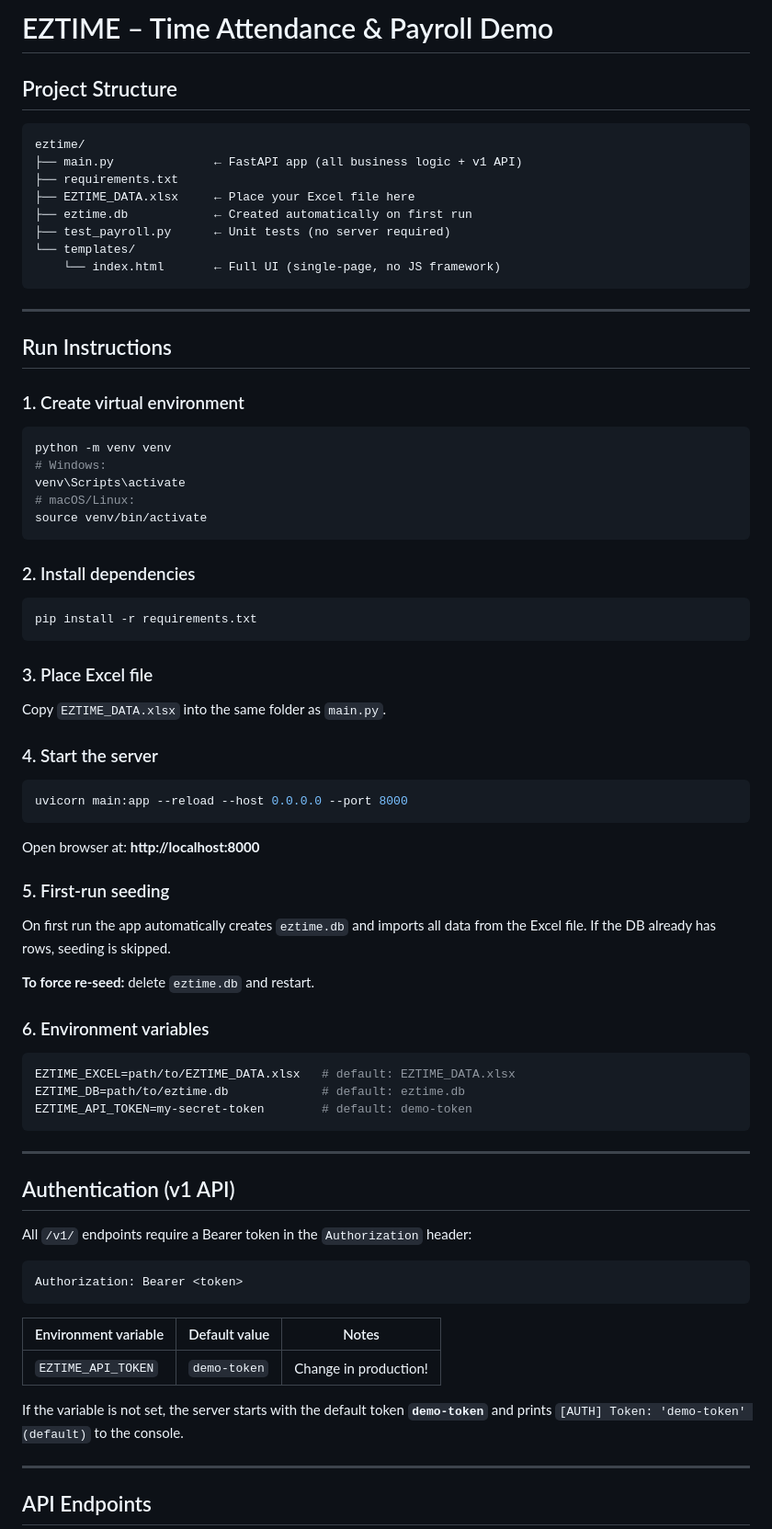
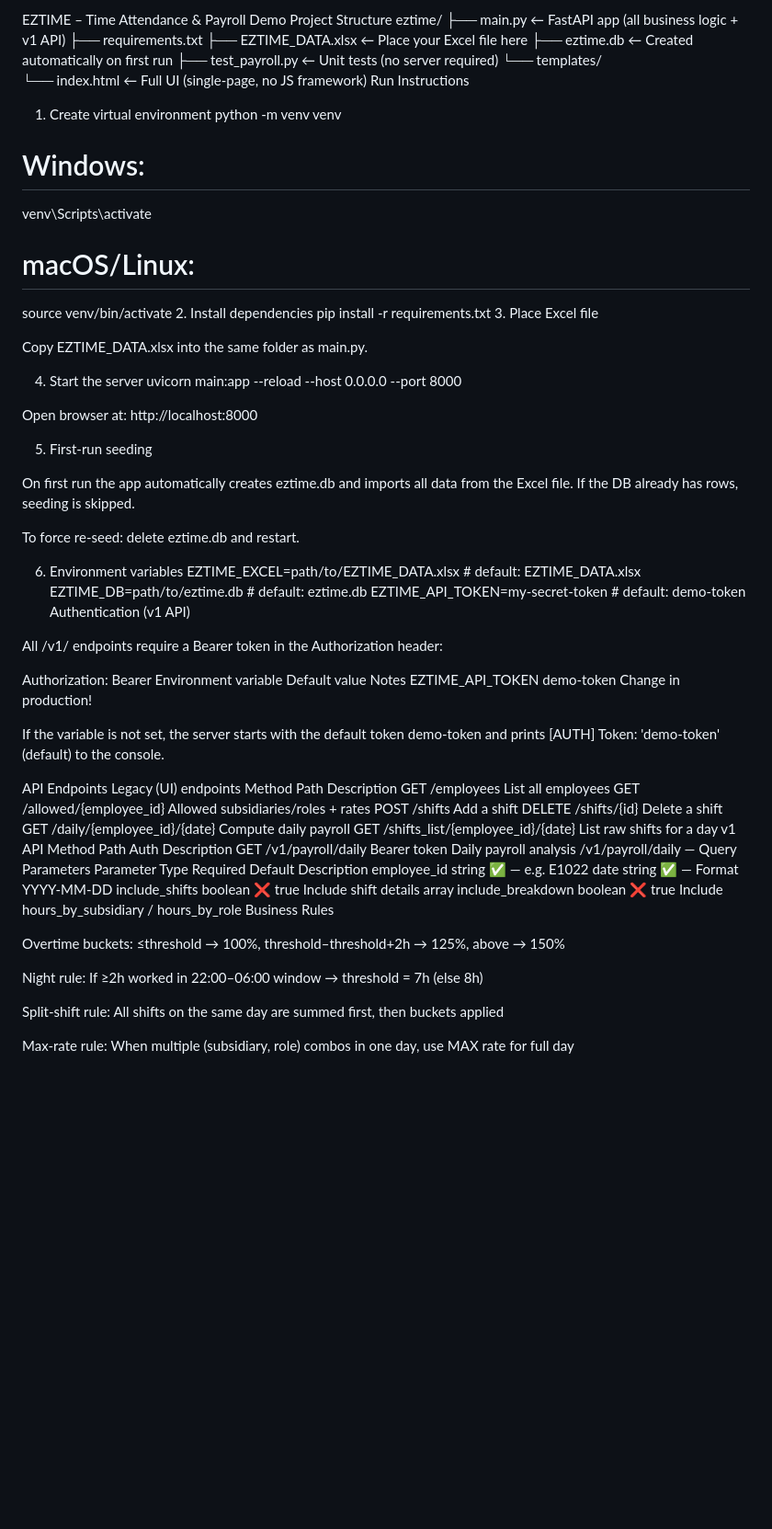
Before and after one commit to anogshtorper-dev/EZTIME-TMP, a Markdown page: README.md, the part around one of its changes. Shown at 92% size. Rendered like a GitHub page; blank space fills up the shorter version.

Commit message:
Revise README for project structure and instructions
Updated README.md to reflect changes in project structure, run instructions, and API details.

````diff
--- a/README.md
+++ b/README.md
@@ -1,8 +1,5 @@
-# EZTIME – Time Attendance & Payroll Demo
-
-## Project Structure
-
-```
+EZTIME – Time Attendance & Payroll Demo
+Project Structure
 eztime/
 ├── main.py              ← FastAPI app (all business logic + v1 API)
 ├── requirements.txt
@@ -11,67 +8,69 @@ eztime/
 ├── test_payroll.py      ← Unit tests (no server required)
 └── templates/
     └── index.html       ← Full UI (single-page, no JS framework)
-```
-
----
-
-## Run Instructions
-
-### 1. Create virtual environment
-```bash
+Run Instructions
+1. Create virtual environment
 python -m venv venv
 # Windows:
 venv\Scripts\activate
 # macOS/Linux:
 source venv/bin/activate
-```
+2. Install dependencies
+pip install -r requirements.txt
+3. Place Excel file
 
-### 2. Install dependencies
-```bash
-pip install -r requirements.txt
-```
+Copy EZTIME_DATA.xlsx into the same folder as main.py.
 
-### 3. Place Excel file
-Copy `EZTIME_DATA.xlsx` into the same folder as `main.py`.
+4. Start the server
+uvicorn main:app --reload --host 0.0.0.0 --port 8000
 
-### 4. Start the server
-```bash
-uvicorn main:app --reload --host 0.0.0.0 --port 8000
-```
+Open browser at: http://localhost:8000
 
-Open browser at: **http://localhost:8000**
+5. First-run seeding
 
-### 5. First-run seeding
-On first run the app automatically creates `eztime.db` and imports all data
-from the Excel file.  If the DB already has rows, seeding is skipped.
+On first run the app automatically creates eztime.db and imports all data from the Excel file. If the DB already has rows, seeding is skipped.
 
-**To force re-seed:** delete `eztime.db` and restart.
+To force re-seed: delete eztime.db and restart.
 
-### 6. Environment variables
-```bash
+6. Environment variables
 EZTIME_EXCEL=path/to/EZTIME_DATA.xlsx   # default: EZTIME_DATA.xlsx
 EZTIME_DB=path/to/eztime.db             # default: eztime.db
 EZTIME_API_TOKEN=my-secret-token        # default: demo-token
-```
+Authentication (v1 API)
 
----
+All /v1/ endpoints require a Bearer token in the Authorization header:
 
-## Authentication (v1 API)
+Authorization: Bearer <token>
+Environment variable	Default value	Notes
+EZTIME_API_TOKEN	demo-token	Change in production!
 
-All `/v1/` endpoints require a Bearer token in the `Authorization` header:
+If the variable is not set, the server starts with the default token demo-token and prints [AUTH] Token: 'demo-token' (default) to the console.
 
-```
-Authorization: Bearer <token>
-```
+API Endpoints
+Legacy (UI) endpoints
+Method	Path	Description
+GET	/employees	List all employees
+GET	/allowed/{employee_id}	Allowed subsidiaries/roles + rates
+POST	/shifts	Add a shift
+DELETE	/shifts/{id}	Delete a shift
+GET	/daily/{employee_id}/{date}	Compute daily payroll
+GET	/shifts_list/{employee_id}/{date}	List raw shifts for a day
+v1 API
+Method	Path	Auth	Description
+GET	/v1/payroll/daily	Bearer token	Daily payroll analysis
+/v1/payroll/daily — Query Parameters
+Parameter	Type	Required	Default	Description
+employee_id	string	✅	—	e.g. E1022
+date	string	✅	—	Format YYYY-MM-DD
+include_shifts	boolean	❌	true	Include shift details array
+include_breakdown	boolean	❌	true	Include hours_by_subsidiary / hours_by_role
+Business Rules
 
-| Environment variable | Default value | Notes |
-|---------------------|---------------|-------|
-| `EZTIME_API_TOKEN`  | `demo-token`  | Change in production! |
+Overtime buckets: ≤threshold → 100%, threshold–threshold+2h → 125%, above → 150%
 
-If the variable is not set, the server starts with the default token **`demo-token`**
-and prints `[AUTH] Token: 'demo-token' (default)` to the console.
+Night rule: If ≥2h worked in 22:00–06:00 window → threshold = 7h (else 8h)
 
----
+Split-shift rule: All shifts on the same day are summed first, then buckets applied
 
-## API Endpoints
+Max-rate rule: When multiple (subsidiary, role) combos in one day, use MAX rate for full day
 
````
Also changed, not shown: other parts of README.md (+70 -147 lines).
